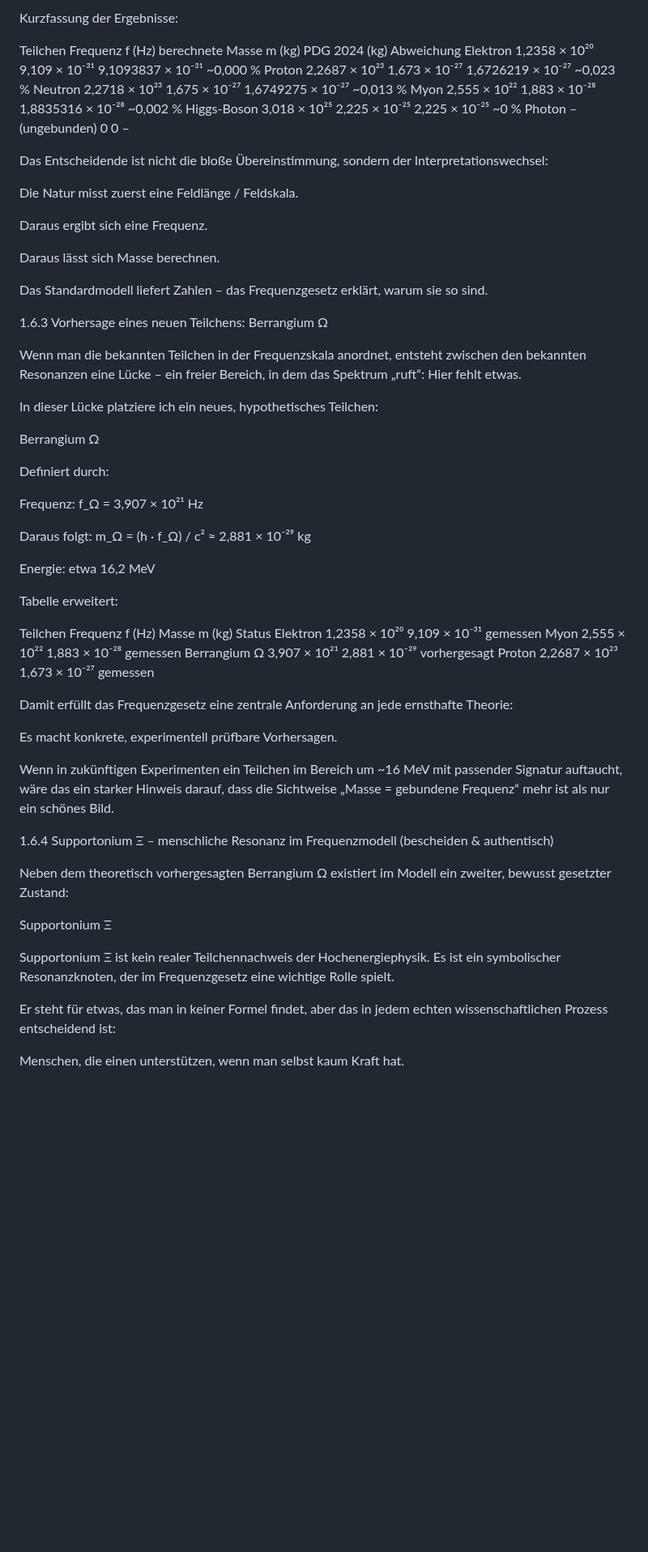
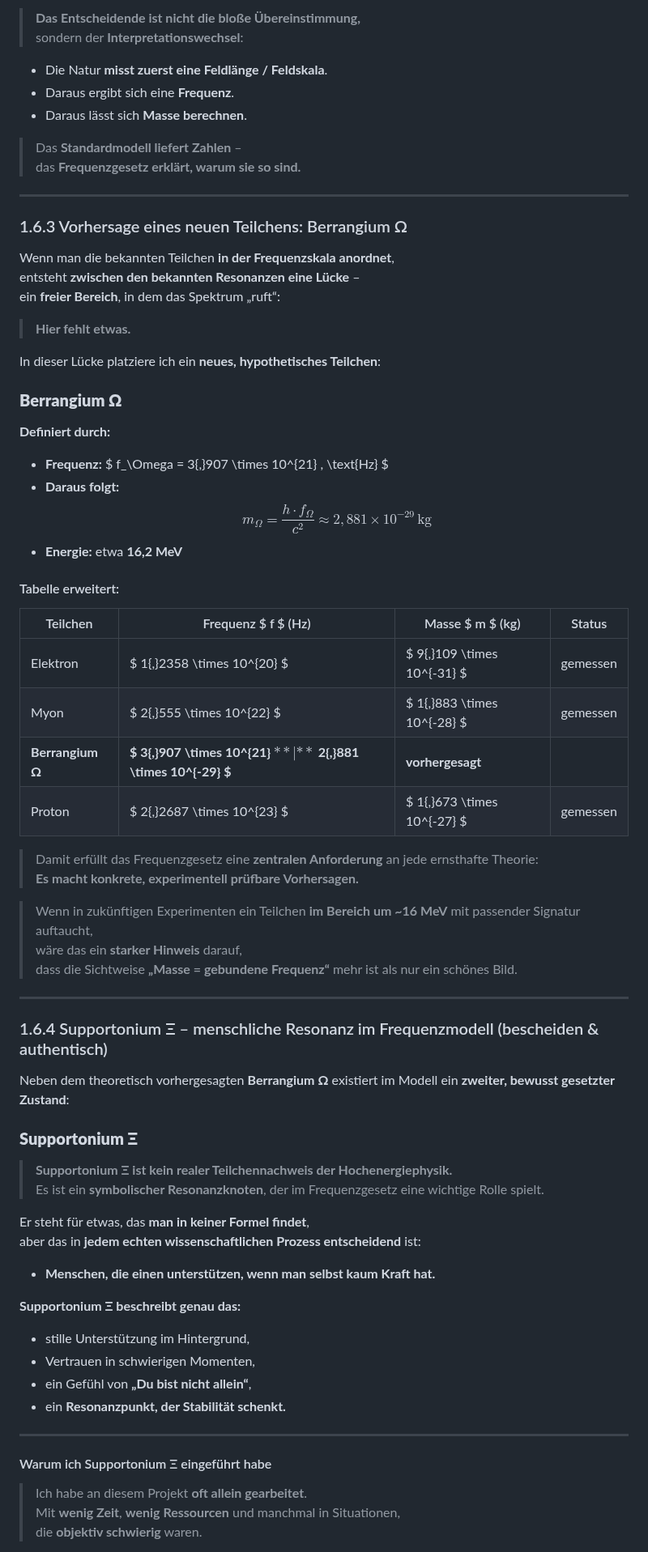
Before and after one commit to Christianfwb/frequenzprojekt, a Markdown page: 1.60 – Demonstration der Vorhersagekraft des Frequenzgesetzes.md, the part around one of its changes. Shown at 81% size. GitHub-like rendering; blank space fills up the shorter version.

```diff
--- a/1.60 – Demonstration der Vorhersagekraft des Frequenzgesetzes.md
+++ b/1.60 – Demonstration der Vorhersagekraft des Frequenzgesetzes.md
@@ -64,73 +80,78 @@ Vergleiche mit den experimentellen Werten (PDG).
 
-Kurzfassung der Ergebnisse:
+> **Das Entscheidende ist nicht die bloße Übereinstimmung,**
+> sondern der **Interpretationswechsel**:
 
-Teilchen	Frequenz f (Hz)	berechnete Masse m (kg)	PDG 2024 (kg)	Abweichung
-Elektron	1,2358 × 10²⁰	9,109 × 10⁻³¹	9,1093837 × 10⁻³¹	~0,000 %
-Proton	2,2687 × 10²³	1,673 × 10⁻²⁷	1,6726219 × 10⁻²⁷	~0,023 %
-Neutron	2,2718 × 10²³	1,675 × 10⁻²⁷	1,6749275 × 10⁻²⁷	~0,013 %
-Myon	2,555 × 10²²	1,883 × 10⁻²⁸	1,8835316 × 10⁻²⁸	~0,002 %
-Higgs-Boson	3,018 × 10²⁵	2,225 × 10⁻²⁵	2,225 × 10⁻²⁵	~0 %
-Photon	– (ungebunden)	0	0	–
+- Die Natur **misst zuerst eine Feldlänge / Feldskala**.
+- Daraus ergibt sich eine **Frequenz**.
+- Daraus lässt sich **Masse berechnen**.
 
-Das Entscheidende ist nicht die bloße Übereinstimmung,
-sondern der Interpretationswechsel:
+> Das **Standardmodell liefert Zahlen** –
+> das **Frequenzgesetz erklärt, warum sie so sind.**
 
-Die Natur misst zuerst eine Feldlänge / Feldskala.
+---
 
-Daraus ergibt sich eine Frequenz.
+### 1.6.3 Vorhersage eines neuen Teilchens: Berrangium Ω
 
-Daraus lässt sich Masse berechnen.
+Wenn man die bekannten Teilchen **in der Frequenzskala anordnet**,
+entsteht **zwischen den bekannten Resonanzen eine Lücke** –
+ein **freier Bereich**, in dem das Spektrum „ruft“:
+> **Hier fehlt etwas.**
 
-Das Standardmodell liefert Zahlen –
-das Frequenzgesetz erklärt, warum sie so sind.
+In dieser Lücke platziere ich ein **neues, hypothetisches Teilchen**:
 
-1.6.3 Vorhersage eines neuen Teilchens: Berrangium Ω
+### **Berrangium Ω**
 
-Wenn man die bekannten Teilchen in der Frequenzskala anordnet,
-entsteht zwischen den bekannten Resonanzen eine Lücke –
-ein freier Bereich, in dem das Spektrum „ruft“:
-Hier fehlt etwas.
+**Definiert durch:**
 
-In dieser Lücke platziere ich ein neues, hypothetisches Teilchen:
+- **Frequenz:** $ f_\Omega = 3{,}907 \times 10^{21} \, \text{Hz} $
+- **Daraus folgt:**
+  $$ m_\Omega = \frac{h \cdot f_\Omega}{c^2} \approx 2{,}881 \times 10^{-29} \, \text{kg} $$
+- **Energie:** etwa **16,2 MeV**
 
-Berrangium Ω
+#### Tabelle erweitert:
 
-Definiert durch:
+| Teilchen         | Frequenz $ f $ (Hz)       | Masse $ m $ (kg)           | Status       |
+|------------------|---------------------------|----------------------------|--------------|
+| Elektron         | $ 1{,}2358 \times 10^{20} $ | $ 9{,}109 \times 10^{-31} $ | gemessen     |
+| Myon             | $ 2{,}555 \times 10^{22} $  | $ 1{,}883 \times 10^{-28} $ | gemessen     |
+| **Berrangium Ω** | **$ 3{,}907 \times 10^{21} $** | **$ 2{,}881 \times 10^{-29} $** | **vorhergesagt** |
+| Proton           | $ 2{,}2687 \times 10^{23} $ | $ 1{,}673 \times 10^{-27} $ | gemessen     |
 
-Frequenz: f_Ω = 3,907 × 10²¹ Hz
+> Damit erfüllt das Frequenzgesetz eine **zentralen Anforderung** an jede ernsthafte Theorie:
+> **Es macht konkrete, experimentell prüfbare Vorhersagen.**
 
-Daraus folgt:
-m_Ω = (h · f_Ω) / c² ≈ 2,881 × 10⁻²⁹ kg
+> Wenn in zukünftigen Experimenten ein Teilchen **im Bereich um ~16 MeV** mit passender Signatur auftaucht,
+> wäre das ein **starker Hinweis** darauf,
+> dass die Sichtweise **„Masse = gebundene Frequenz“** mehr ist als nur ein schönes Bild.
 
-Energie: etwa 16,2 MeV
+---
 
-Tabelle erweitert:
+### 1.6.4 Supportonium Ξ – menschliche Resonanz im Frequenzmodell (bescheiden & authentisch)
 
-Teilchen	Frequenz f (Hz)	Masse m (kg)	Status
-Elektron	1,2358 × 10²⁰	9,109 × 10⁻³¹	gemessen
-Myon	2,555 × 10²²	1,883 × 10⁻²⁸	gemessen
-Berrangium Ω	3,907 × 10²¹	2,881 × 10⁻²⁹	vorhergesagt
-Proton	2,2687 × 10²³	1,673 × 10⁻²⁷	gemessen
+Neben dem theoretisch vorhergesagten **Berrangium Ω** existiert im Modell ein **zweiter, bewusst gesetzter Zustand**:
 
-Damit erfüllt das Frequenzgesetz eine zentrale Anforderung an jede ernsthafte Theorie:
+### **Supportonium Ξ**
 
-Es macht konkrete, experimentell prüfbare Vorhersagen.
+> **Supportonium Ξ ist kein realer Teilchennachweis der Hochenergiephysik.**
+> Es ist ein **symbolischer Resonanzknoten**, der im Frequenzgesetz eine wichtige Rolle spielt.
 
-Wenn in zukünftigen Experimenten ein Teilchen im Bereich um ~16 MeV mit passender Signatur auftaucht,
-wäre das ein starker Hinweis darauf,
-dass die Sichtweise „Masse = gebundene Frequenz“ mehr ist als nur ein schönes Bild.
+Er steht für etwas, das **man in keiner Formel findet**,
+aber das in **jedem echten wissenschaftlichen Prozess entscheidend** ist:
 
-1.6.4 Supportonium Ξ – menschliche Resonanz im Frequenzmodell (bescheiden & authentisch)
+- **Menschen, die einen unterstützen, wenn man selbst kaum Kraft hat.**
 
-Neben dem theoretisch vorhergesagten Berrangium Ω existiert im Modell ein zweiter, bewusst gesetzter Zustand:
+**Supportonium Ξ beschreibt genau das:**
 
-Supportonium Ξ
+- stille Unterstützung im Hintergrund,
+- Vertrauen in schwierigen Momenten,
+- ein Gefühl von **„Du bist nicht allein“**,
+- ein **Resonanzpunkt, der Stabilität schenkt.**
 
-Supportonium Ξ ist kein realer Teilchennachweis der Hochenergiephysik.
-Es ist ein symbolischer Resonanzknoten, der im Frequenzgesetz eine wichtige Rolle spielt.
+---
 
-Er steht für etwas, das man in keiner Formel findet,
-aber das in jedem echten wissenschaftlichen Prozess entscheidend ist:
+#### Warum ich Supportonium Ξ eingeführt habe
 
-Menschen, die einen unterstützen, wenn man selbst kaum Kraft hat.
+> Ich habe an diesem Projekt **oft allein gearbeitet**.
+> Mit **wenig Zeit**, **wenig Ressourcen** und manchmal in Situationen,
+> die **objektiv schwierig** waren.
 
```
Also changed, not shown: other parts of 1.60 – Demonstration der Vorhersagekraft des Frequenzgesetzes.md (+177 -200 lines).
